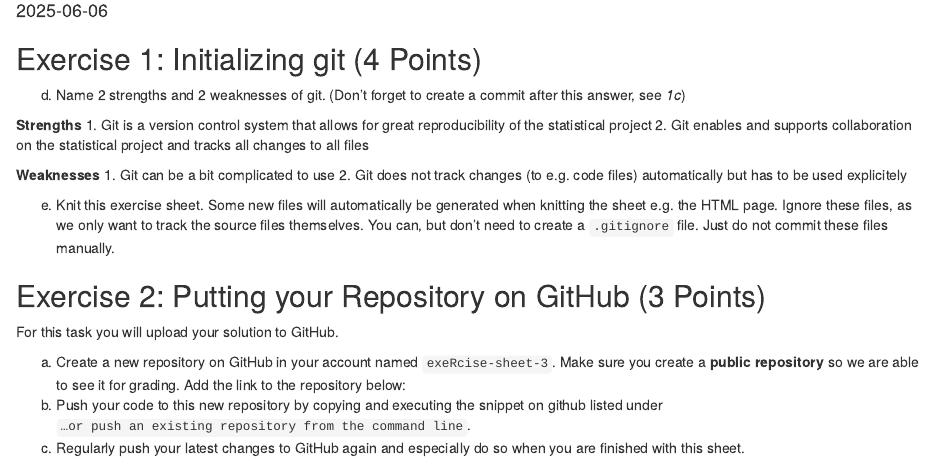
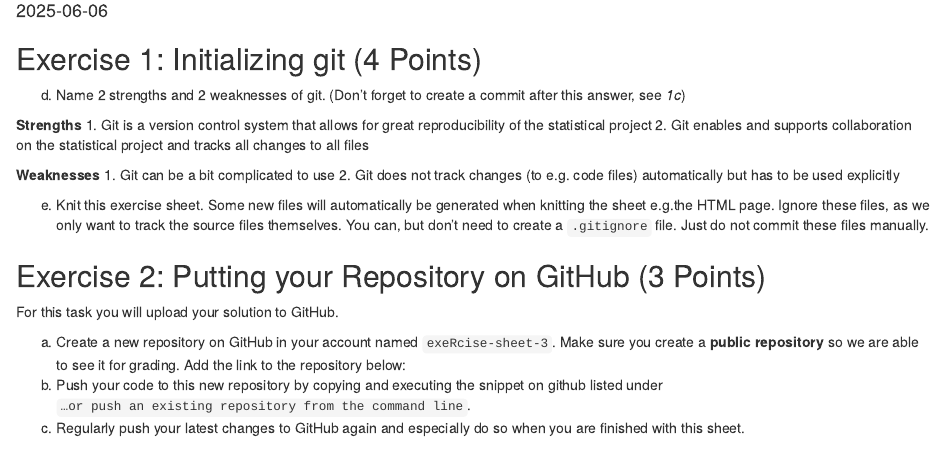
Before and after one commit to m-blasi/exeRcise-sheet-3, an R Markdown document (ExerciseSheet_3_TEMPLATE.Rmd): the page in a window 1100 px wide, from 150 px down. Rendered offline with R 4.5, knitr and Pandoc, with nearby package versions; drawn as R Markdown's standard HTML page in place of the format the file asks for.

Commit message:
1d: spelling mistake in 1d (strengths/weaknesses); earlier commit message also wrongly referred to 1c

```diff
--- a/ExerciseSheet_3_TEMPLATE.Rmd
+++ b/ExerciseSheet_3_TEMPLATE.Rmd
@@ -19,11 +19,11 @@ d)  Name 2 strengths and 2 weaknesses of git. (Don't forget to create a
 
 **Weaknesses**
 1. Git can be a bit complicated to use
-2. Git does not track changes (to e.g. code files) automatically but has to be used explicitely
+2. Git does not track changes (to e.g. code files) automatically but has to be used explicitly
 
 
 e)  Knit this exercise sheet. Some new files will automatically be
-    generated when knitting the sheet e.g. the HTML page. Ignore these
+    generated when knitting the sheet e.g.the HTML page. Ignore these
     files, as we only want to track the source files themselves. You
     can, but don't need to create a `.gitignore` file. Just do not
     commit these files manually.
```
